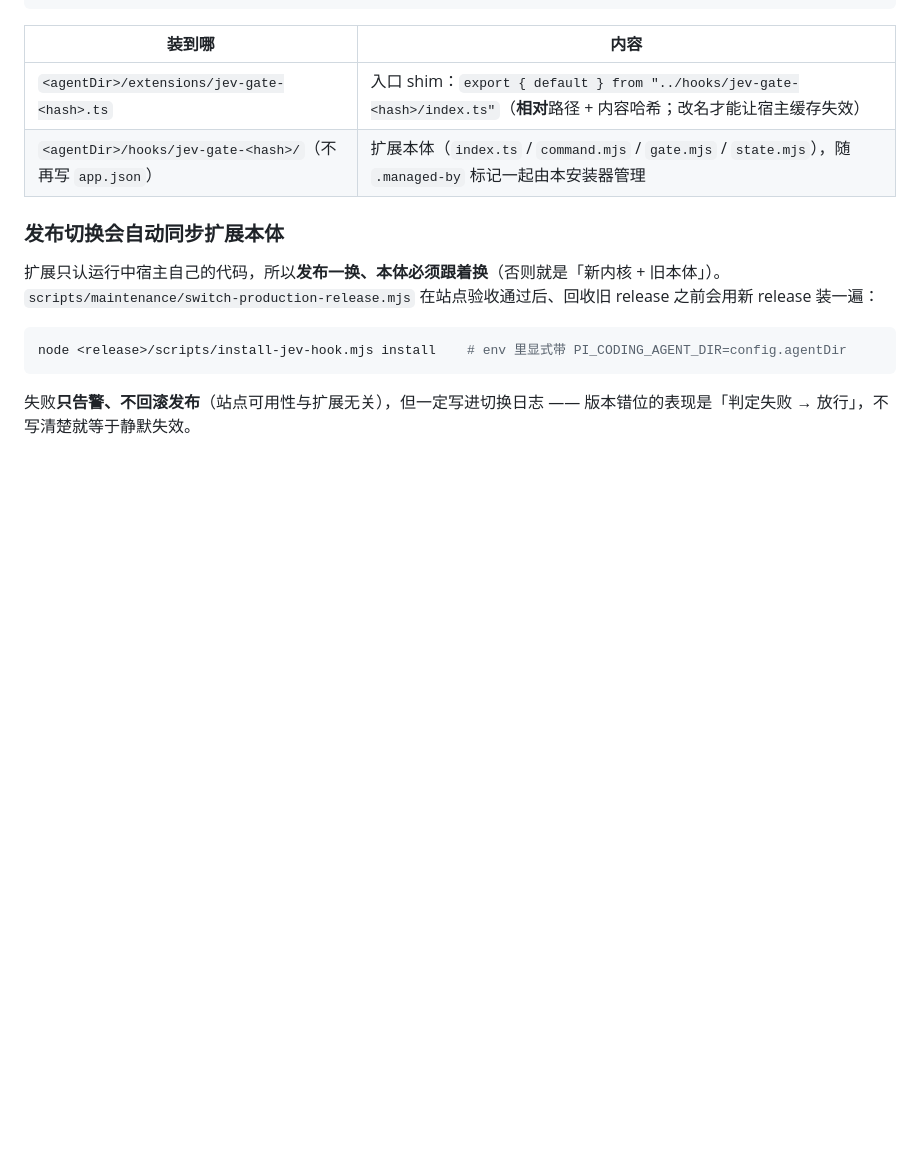
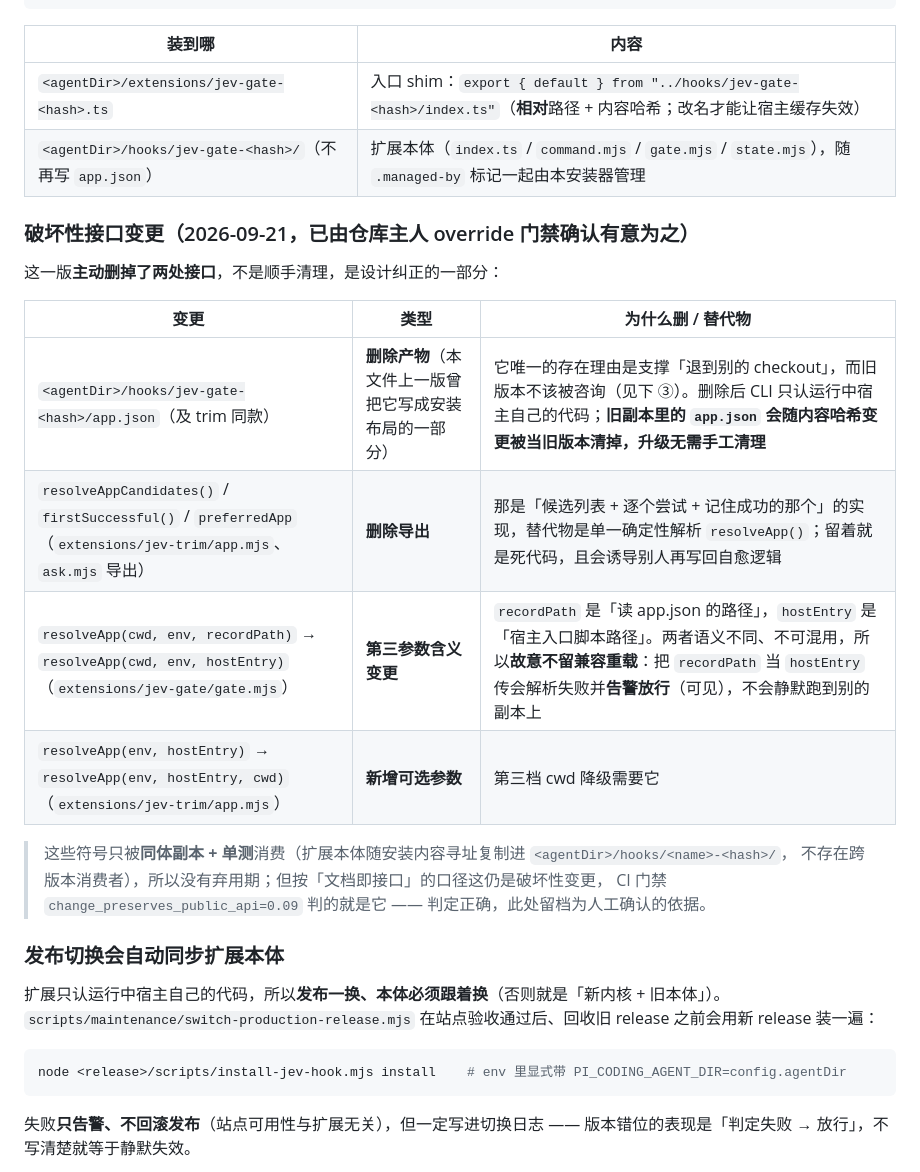
Before and after one commit to fightcool/PI-dev, a Markdown page: docs/JEV-HOOK.md, the part around the change. Rendered like a GitHub page; blank space fills up the shorter version.

Commit message:
docs(jev): 把破坏性接口变更写成显式清单（门禁 api=0.09 判得对，留档人工确认依据）
CI 门禁对本次改动判 `change_preserves_public_api=0.09`（≤0.15 拦截）。**这一票判得对**：
这次确实删了文档化的安装产物 `app.json`、两个导出函数（`resolveAppCandidates` / `firstSuccessful`），
并把 `resolveApp` 第三参数从 `recordPath` 改成 `hostEntry`（含义不同、不可混用）。

按本仓「文档即接口」的口径这就是破坏性变更，所以不留弃用期、也不加兼容重载，
而是**在 docs 里列成表格**（改了什么 / 为什么 / 替代物），并说明：这些符号只被同体副本与单测消费
（本体是内容寻址复制进 <agentDir>/hooks/<name>-<hash>/，不存在跨版本消费者），
升级无需手工清理（旧 app.json 随内容哈希变更被当旧版本清掉）。

仓库主人已确认这是有意为之（override 门禁）。

```diff
--- a/docs/JEV-HOOK.md
+++ b/docs/JEV-HOOK.md
@@ -38,6 +38,21 @@ PI_CODING_AGENT_DIR=/home/dev/.local/share/pi-dev/agent node scripts/install-jev
 | -------------------------------------------------------- | --------------------------------------------------------------------------------------------------------------------------- |
 | `<agentDir>/extensions/jev-gate-<hash>.ts`               | 入口 shim：`export { default } from "../hooks/jev-gate-<hash>/index.ts"`（**相对**路径 + 内容哈希；改名才能让宿主缓存失效） |
 | `<agentDir>/hooks/jev-gate-<hash>/`（不再写 `app.json`） | 扩展本体（`index.ts` / `command.mjs` / `gate.mjs` / `state.mjs`），随 `.managed-by` 标记一起由本安装器管理                  |
+
+### 破坏性接口变更（2026-09-21，已由仓库主人 override 门禁确认有意为之）
+
+这一版**主动删掉了两处接口**，不是顺手清理，是设计纠正的一部分：
+
+| 变更 | 类型 | 为什么删 / 替代物 |
+| --- | --- | --- |
+| `<agentDir>/hooks/jev-gate-<hash>/app.json`（及 trim 同款） | **删除产物**（本文件上一版曾把它写成安装布局的一部分） | 它唯一的存在理由是支撑「退到别的 checkout」，而旧版本不该被咨询（见下 ③）。删除后 CLI 只认运行中宿主自己的代码；**旧副本里的 `app.json` 会随内容哈希变更被当旧版本清掉，升级无需手工清理** |
+| `resolveAppCandidates()` / `firstSuccessful()` / `preferredApp`（`extensions/jev-trim/app.mjs`、`ask.mjs` 导出） | **删除导出** | 那是「候选列表 + 逐个尝试 + 记住成功的那个」的实现，替代物是单一确定性解析 `resolveApp()`；留着就是死代码，且会诱导别人再写回自愈逻辑 |
+| `resolveApp(cwd, env, recordPath)` → `resolveApp(cwd, env, hostEntry)`（`extensions/jev-gate/gate.mjs`） | **第三参数含义变更** | `recordPath` 是「读 app.json 的路径」，`hostEntry` 是「宿主入口脚本路径」。两者语义不同、不可混用，所以**故意不留兼容重载**：把 `recordPath` 当 `hostEntry` 传会解析失败并**告警放行**（可见），不会静默跑到别的副本上 |
+| `resolveApp(env, hostEntry)` → `resolveApp(env, hostEntry, cwd)`（`extensions/jev-trim/app.mjs`） | **新增可选参数** | 第三档 cwd 降级需要它 |
+
+> 这些符号只被**同体副本 + 单测**消费（扩展本体随安装内容寻址复制进 `<agentDir>/hooks/<name>-<hash>/`，
+> 不存在跨版本消费者），所以没有弃用期；但按「文档即接口」的口径这仍是破坏性变更，
+> CI 门禁 `change_preserves_public_api=0.09` 判的就是它 —— 判定正确，此处留档为人工确认的依据。
 
 ### 发布切换会自动同步扩展本体
 
```
